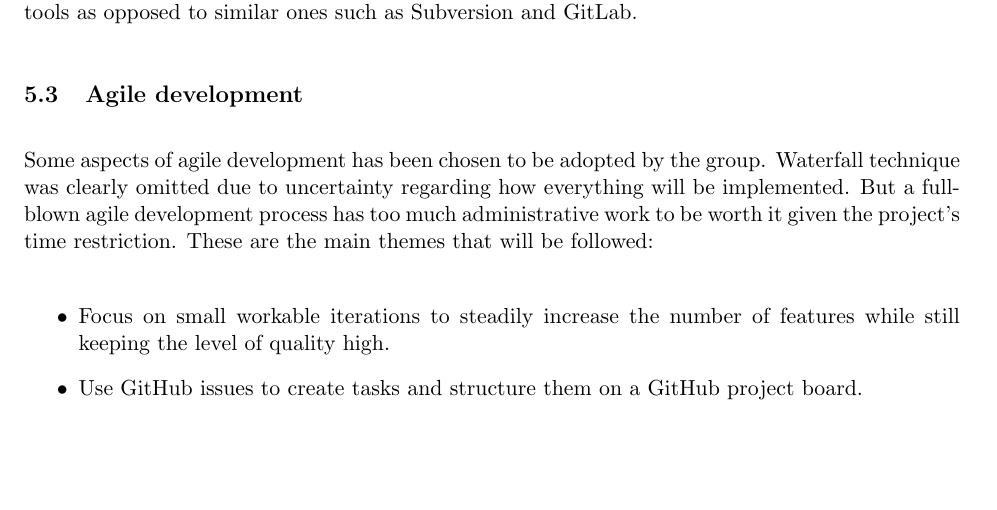
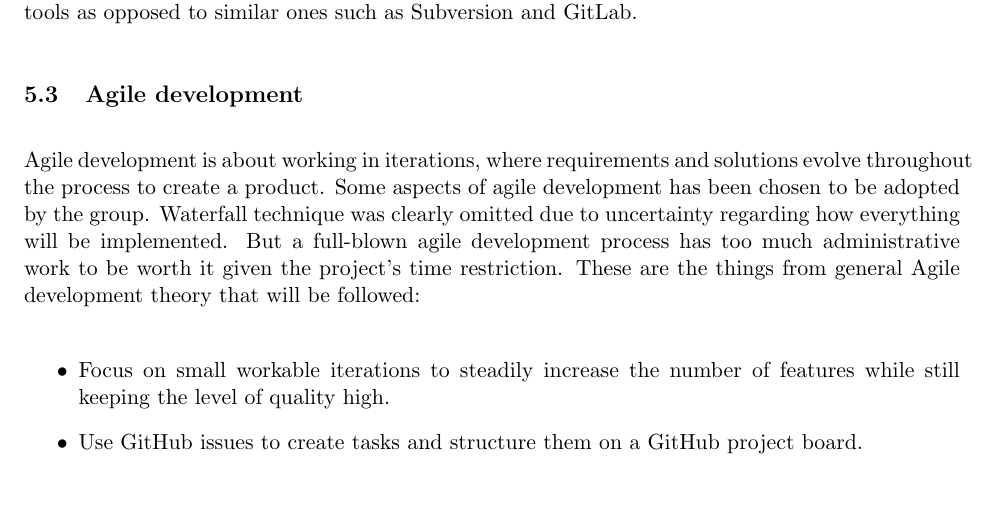
Before and after one commit to DATX02-20-02/Report, a LaTeX document (main.tex, which reads tex/workflow.tex): part of page 22 of 29, cut so that both start at the same text, the shorter picture padded with empty space. Compiled offline with pdfLaTeX.

Commit message:
Adds short explanation what Agile Development is
Co-Authored-By: Jacob Eriksson <neonsky@users.noreply.github.com>

```diff
--- a/tex/workflow.tex
+++ b/tex/workflow.tex
@@ -21,10 +21,11 @@ For collaboration purposes, the git repository will be hosted on GitHub.
 Most project members had previous experience with both of these tools, and that ended up becoming the deciding factor to use these tools as opposed to similar ones such as Subversion and GitLab.
 
 \subsection{Agile development}
+Agile development is about working in iterations, where requirements and solutions evolve throughout the process to create a product.
 Some aspects of agile development has been chosen to be adopted by the group.
 Waterfall technique was clearly omitted due to uncertainty regarding how everything will be implemented.
 But a full-blown agile development process has too much administrative work to be worth it given the project's time restriction.
-These are the main themes that will be followed:
+These are the things from general Agile development theory that will be followed:
 
 \begin{itemize}
     \item Focus on small workable iterations to steadily increase the number of features while still keeping the level of quality high.
```
